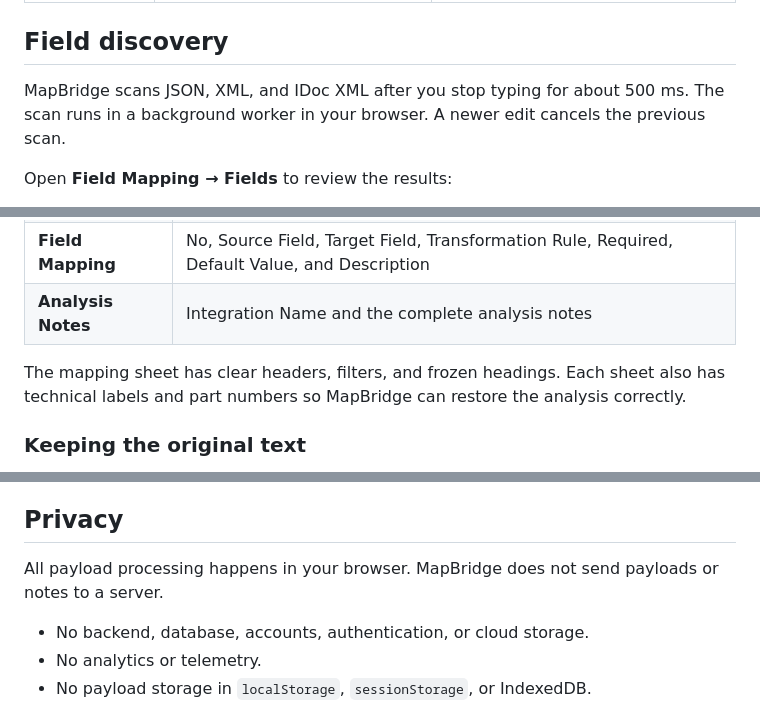
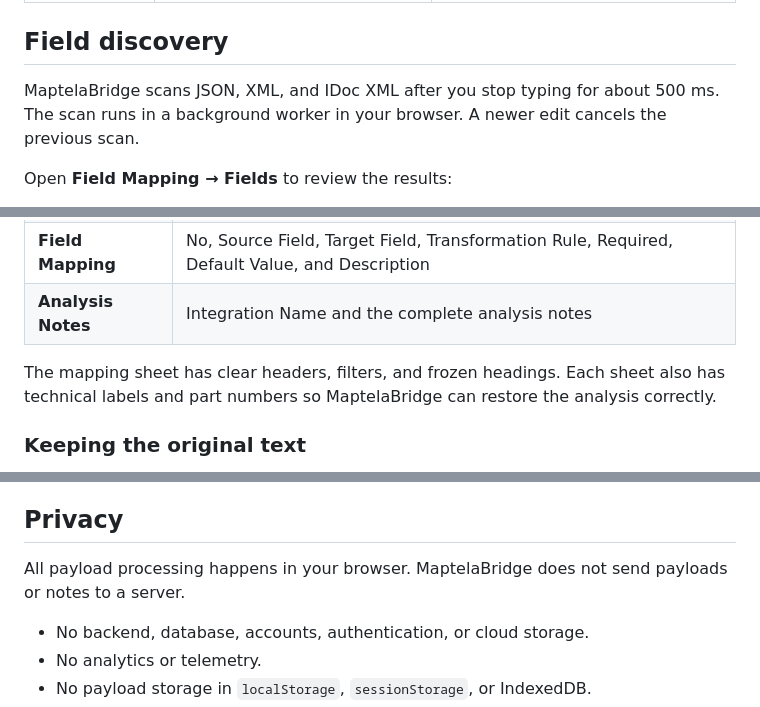
Before and after one commit to EnginKisin/mapbridge, a Markdown page: README.md, 3 parts joined by grey strips. Rendered like a GitHub page.

```diff
--- a/README.md
+++ b/README.md
@@ -118,7 +122,7 @@ The **Transformation Rule** column records how a source value should become a ta
 
 ## Field discovery
 
-MapBridge scans JSON, XML, and IDoc XML after you stop typing for about 500 ms. The scan runs in a background worker in your browser. A newer edit cancels the previous scan.
+MaptelaBridge scans JSON, XML, and IDoc XML after you stop typing for about 500 ms. The scan runs in a background worker in your browser. A newer edit cancels the previous scan.
 
 Open **Field Mapping → Fields** to review the results:
 
@@ -168,7 +172,7 @@ Every exported workbook has exactly four visible sheets:
 | **Field Mapping** | No, Source Field, Target Field, Transformation Rule, Required, Default Value, and Description |
 | **Analysis Notes** | Integration Name and the complete analysis notes |
 
-The mapping sheet has clear headers, filters, and frozen headings. Each sheet also has technical labels and part numbers so MapBridge can restore the analysis correctly.
+The mapping sheet has clear headers, filters, and frozen headings. Each sheet also has technical labels and part numbers so MaptelaBridge can restore the analysis correctly.
 
 ### Keeping the original text
 
@@ -197,7 +201,7 @@ Keep these codes if you edit the workbook by hand.
 
 ## Privacy
 
-All payload processing happens in your browser. MapBridge does not send payloads or notes to a server.
+All payload processing happens in your browser. MaptelaBridge does not send payloads or notes to a server.
 
 - No backend, database, accounts, authentication, or cloud storage.
 - No analytics or telemetry.
```
Also changed, not shown: other parts of README.md (+27 -22 lines), docs/images/workspace.png, 15 other files.
